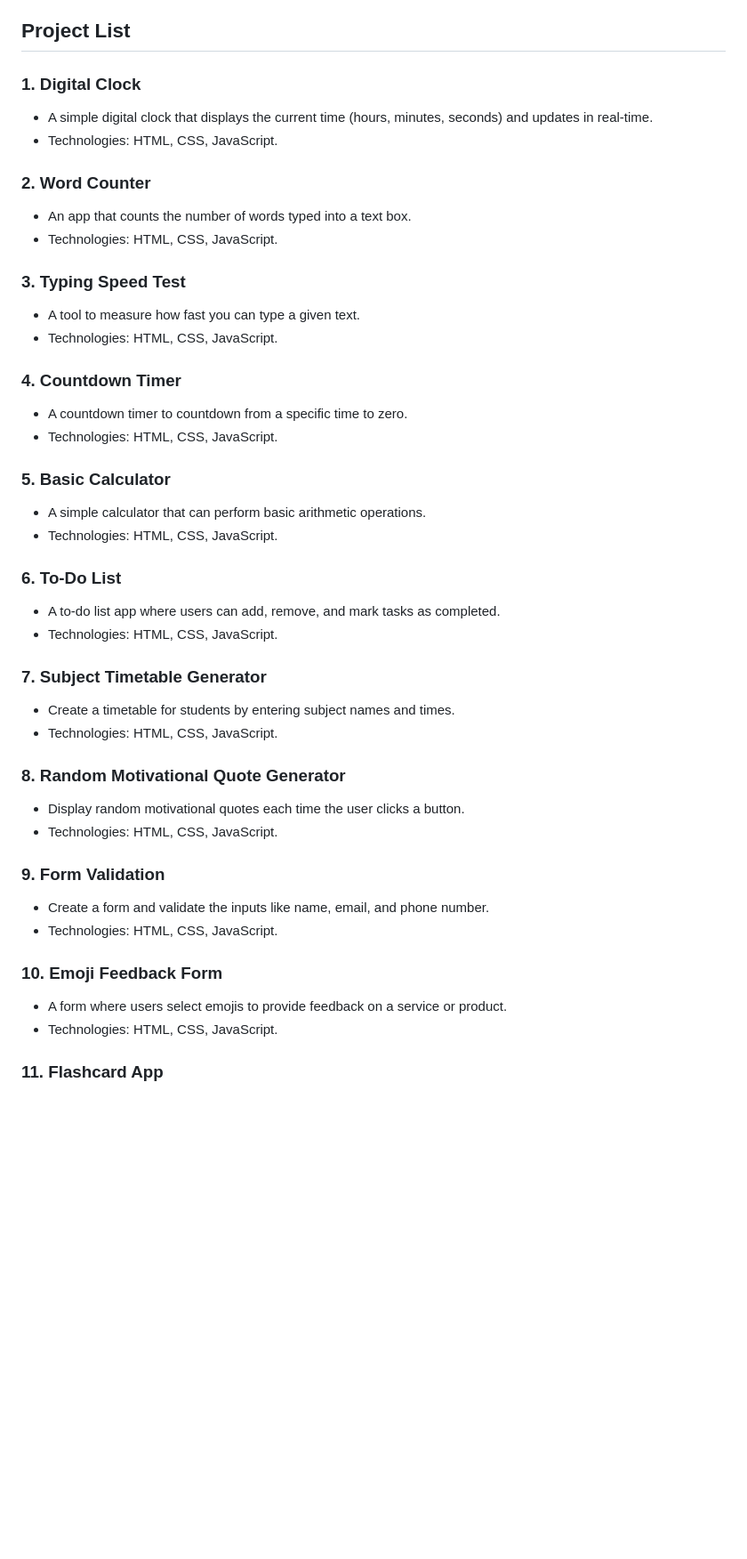
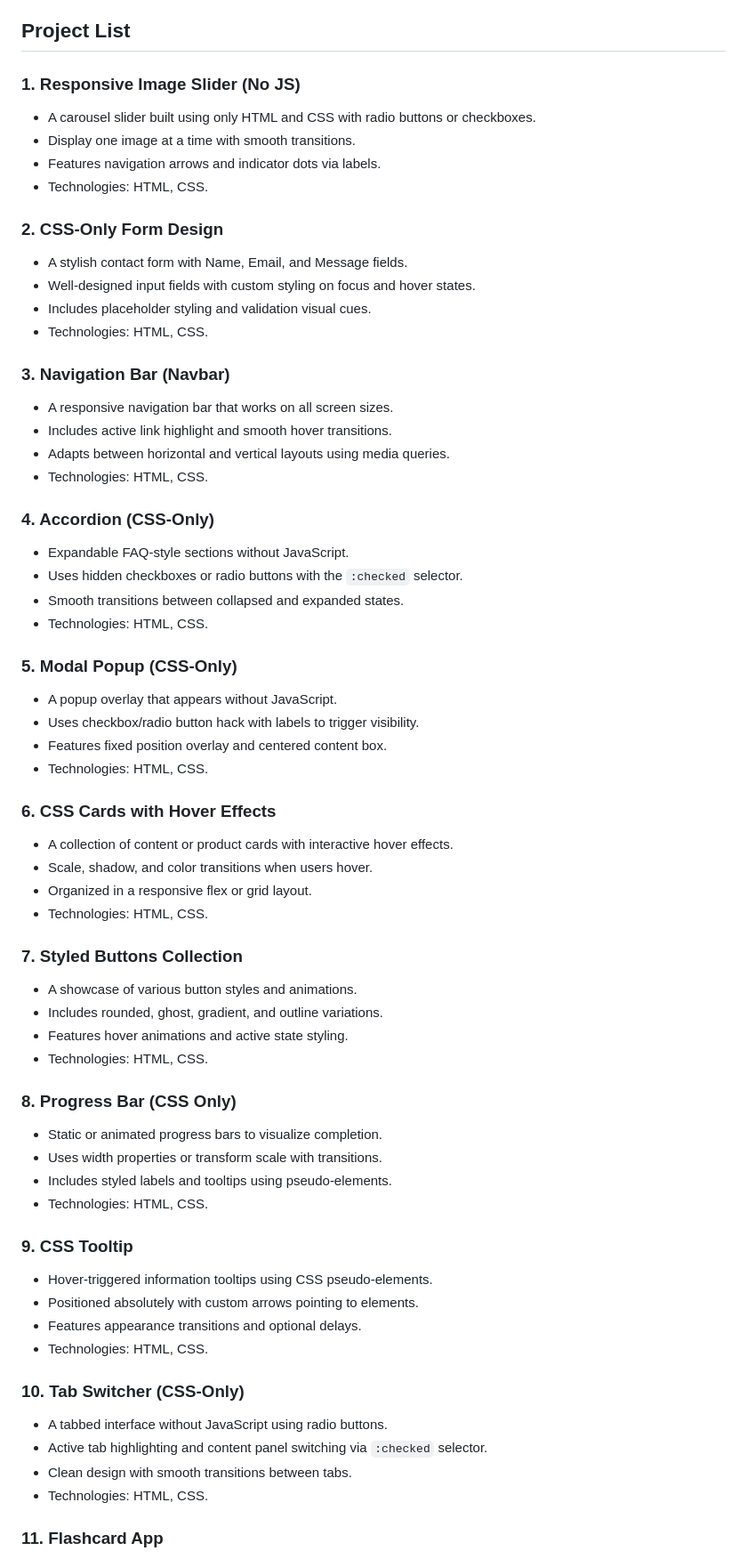
Before and after one commit to Thanush2412/50-projects-of-HTML-CSS-JS, a Markdown page: README.md, the part around one of its changes. Shown at 89% size. GitHub-like rendering; blank space fills up the shorter version.

```diff
--- a/README.md
+++ b/README.md
@@ -57,45 +57,65 @@ This repository contains 50 simple and practical projects created using **HTML**
 
 ## Project List
 
-### 1. Digital Clock
-- A simple digital clock that displays the current time (hours, minutes, seconds) and updates in real-time.
-- Technologies: HTML, CSS, JavaScript.
+### 1. Responsive Image Slider (No JS)
+- A carousel slider built using only HTML and CSS with radio buttons or checkboxes.
+- Display one image at a time with smooth transitions.
+- Features navigation arrows and indicator dots via labels.
+- Technologies: HTML, CSS.
 
-### 2. Word Counter
-- An app that counts the number of words typed into a text box.
-- Technologies: HTML, CSS, JavaScript.
+### 2. CSS-Only Form Design
+- A stylish contact form with Name, Email, and Message fields.
+- Well-designed input fields with custom styling on focus and hover states.
+- Includes placeholder styling and validation visual cues.
+- Technologies: HTML, CSS.
 
-### 3. Typing Speed Test
-- A tool to measure how fast you can type a given text.
-- Technologies: HTML, CSS, JavaScript.
+### 3. Navigation Bar (Navbar)
+- A responsive navigation bar that works on all screen sizes.
+- Includes active link highlight and smooth hover transitions.
+- Adapts between horizontal and vertical layouts using media queries.
+- Technologies: HTML, CSS.
 
-### 4. Countdown Timer
-- A countdown timer to countdown from a specific time to zero.
-- Technologies: HTML, CSS, JavaScript.
+### 4. Accordion (CSS-Only)
+- Expandable FAQ-style sections without JavaScript.
+- Uses hidden checkboxes or radio buttons with the `:checked` selector.
+- Smooth transitions between collapsed and expanded states.
+- Technologies: HTML, CSS.
 
-### 5. Basic Calculator
-- A simple calculator that can perform basic arithmetic operations.
-- Technologies: HTML, CSS, JavaScript.
+### 5. Modal Popup (CSS-Only)
+- A popup overlay that appears without JavaScript.
+- Uses checkbox/radio button hack with labels to trigger visibility.
+- Features fixed position overlay and centered content box.
+- Technologies: HTML, CSS.
 
-### 6. To-Do List
-- A to-do list app where users can add, remove, and mark tasks as completed.
-- Technologies: HTML, CSS, JavaScript.
+### 6. CSS Cards with Hover Effects
+- A collection of content or product cards with interactive hover effects.
+- Scale, shadow, and color transitions when users hover.
+- Organized in a responsive flex or grid layout.
+- Technologies: HTML, CSS.
 
-### 7. Subject Timetable Generator
-- Create a timetable for students by entering subject names and times.
-- Technologies: HTML, CSS, JavaScript.
+### 7. Styled Buttons Collection
+- A showcase of various button styles and animations.
+- Includes rounded, ghost, gradient, and outline variations.
+- Features hover animations and active state styling.
+- Technologies: HTML, CSS.
 
-### 8. Random Motivational Quote Generator
-- Display random motivational quotes each time the user clicks a button.
-- Technologies: HTML, CSS, JavaScript.
+### 8. Progress Bar (CSS Only)
+- Static or animated progress bars to visualize completion.
+- Uses width properties or transform scale with transitions.
+- Includes styled labels and tooltips using pseudo-elements.
+- Technologies: HTML, CSS.
 
-### 9. Form Validation
-- Create a form and validate the inputs like name, email, and phone number.
-- Technologies: HTML, CSS, JavaScript.
+### 9. CSS Tooltip
+- Hover-triggered information tooltips using CSS pseudo-elements.
+- Positioned absolutely with custom arrows pointing to elements.
+- Features appearance transitions and optional delays.
+- Technologies: HTML, CSS.
 
-### 10. Emoji Feedback Form
-- A form where users select emojis to provide feedback on a service or product.
-- Technologies: HTML, CSS, JavaScript.
+### 10. Tab Switcher (CSS-Only)
+- A tabbed interface without JavaScript using radio buttons.
+- Active tab highlighting and content panel switching via `:checked` selector.
+- Clean design with smooth transitions between tabs.
+- Technologies: HTML, CSS.
 
 ### 11. Flashcard App
 - A flashcard-based learning app that displays questions and answers.
```
Also changed, not shown: other parts of README.md (+12 -12 lines).
